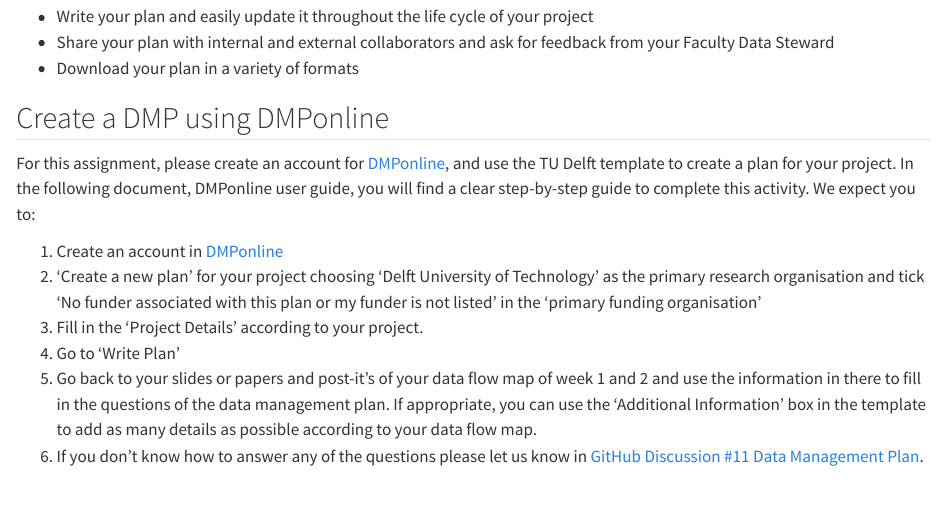
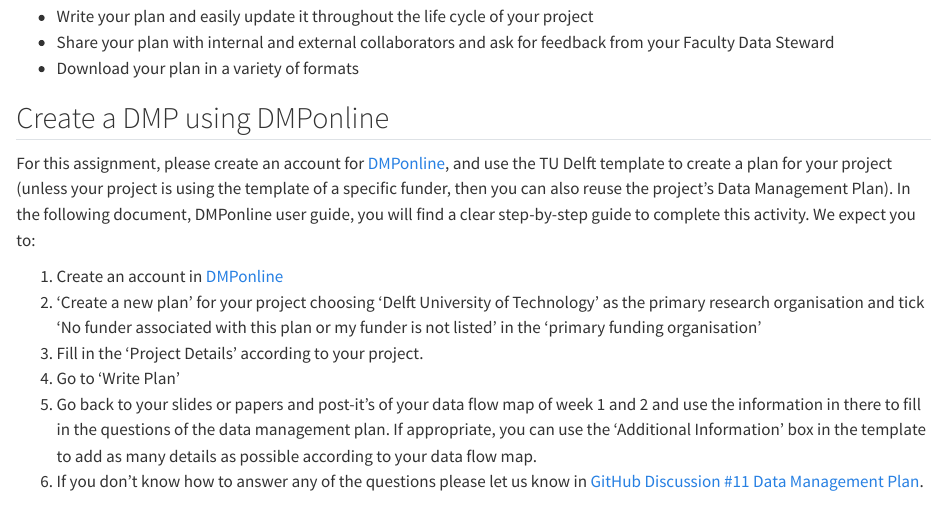
Before and after one commit to thefaylab/lab-manual, a Quarto document (13-Assignment-DMP.qmd): the page in a window 1100 px wide, from 160 px down. Rendered offline with R 4.5, knitr and Pandoc in place of Quarto, with nearby package versions.

Commit message:
clarify DMP assignment

```diff
--- a/13-Assignment-DMP.qmd
+++ b/13-Assignment-DMP.qmd
@@ -10,7 +10,7 @@ With DMPonline you can:
 
 ## Create a DMP using DMPonline
 
-For this assignment, please create an account for [DMPonline](https://dmponline.tudelft.nl/), and use the TU Delft template to create a plan for your project. In the following document, DMPonline user guide, you will find a clear step-by-step guide to complete this activity. We expect you to:
+For this assignment, please create an account for [DMPonline](https://dmponline.tudelft.nl/), and use the TU Delft template to create a plan for your project (unless your project is using the template of a specific funder, then you can also reuse the project's Data Management Plan). In the following document, DMPonline user guide, you will find a clear step-by-step guide to complete this activity. We expect you to:
 
 1.  Create an account in [DMPonline](https://dmponline.tudelft.nl/)
 2.  'Create a new plan' for your project choosing 'Delft University of Technology' as the primary research organisation and tick 'No funder associated with this plan or my funder is not listed' in the 'primary funding organisation'
```
